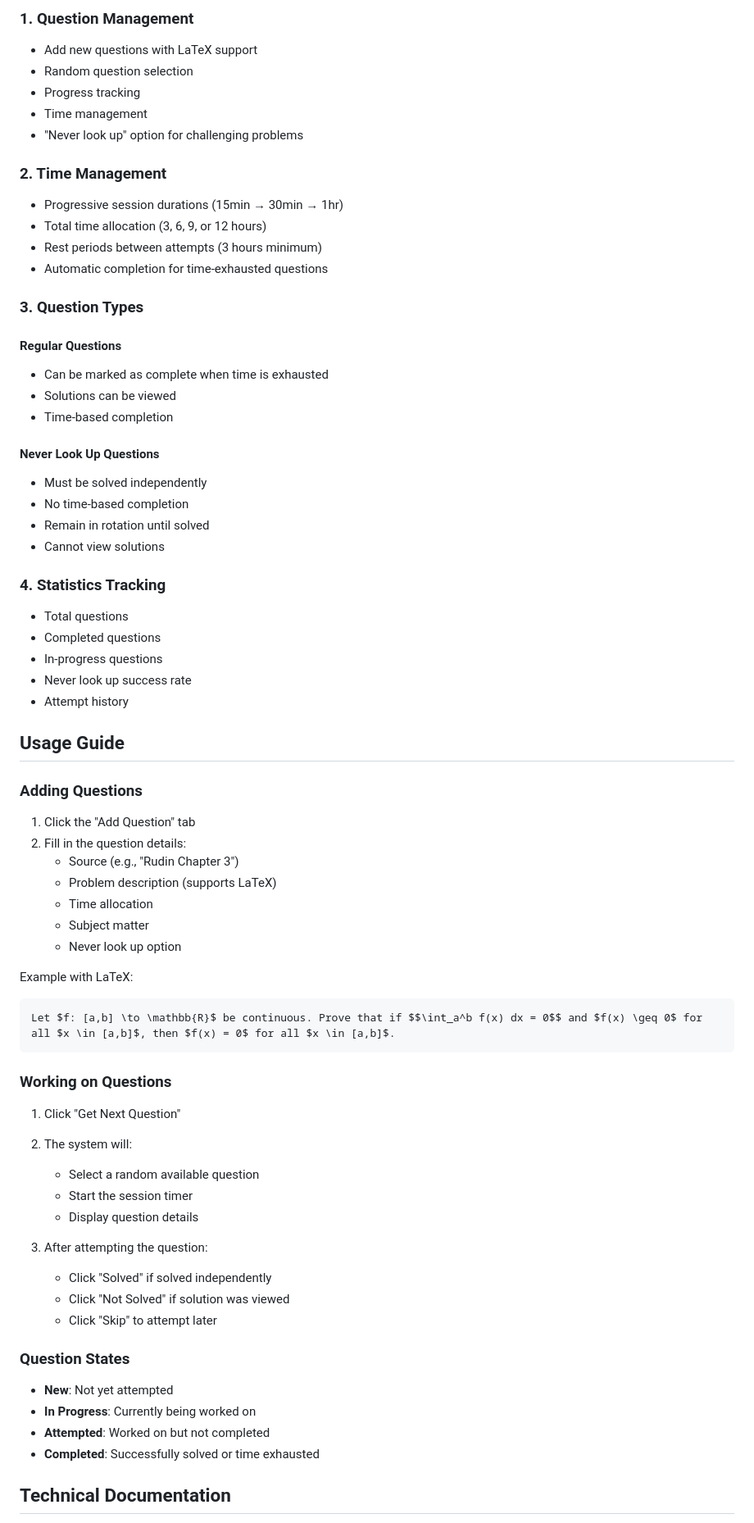
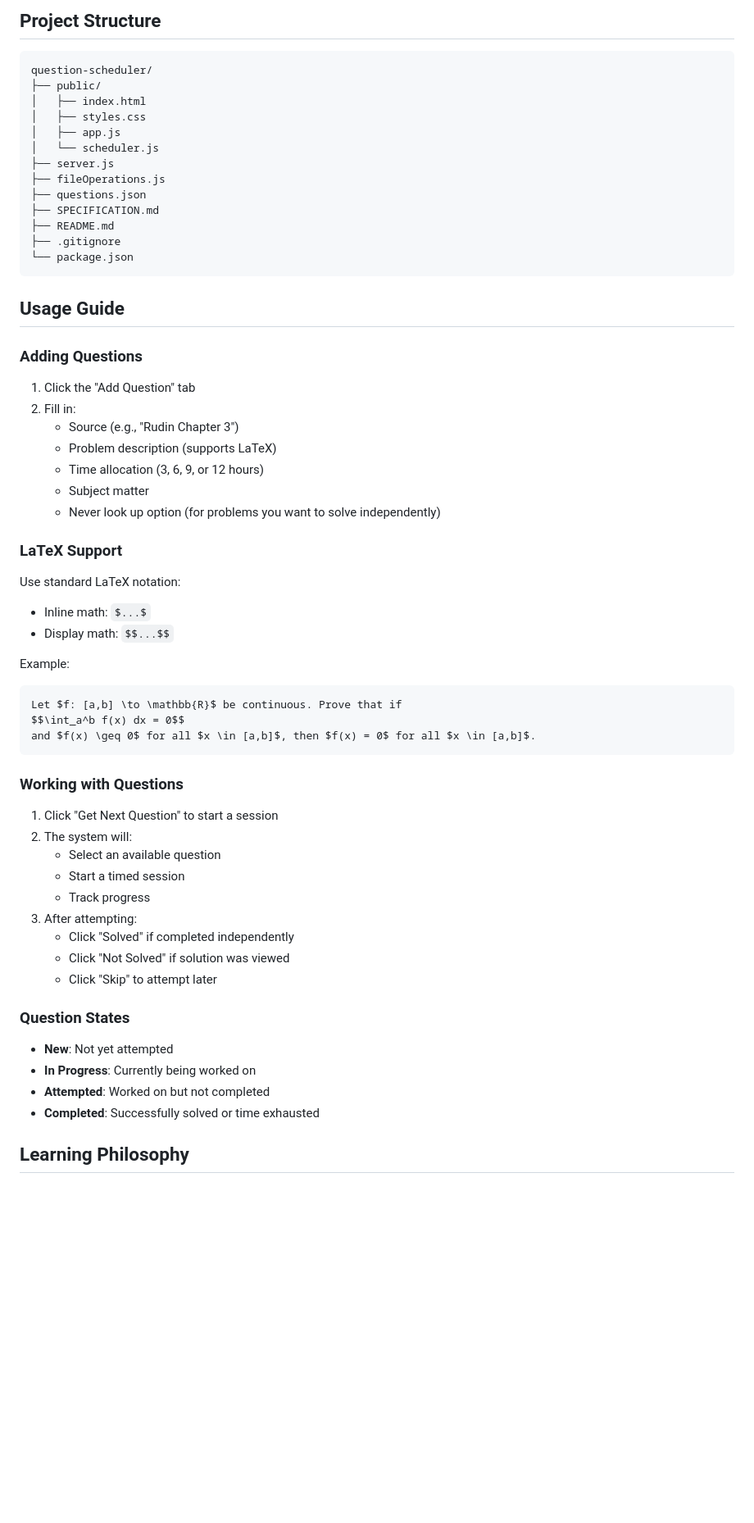
Before and after one commit to andre-meneses/question_scheduler, a Markdown page: README.md, the part around the change printed below. Shown: that part at 82% size. GitHub-like rendering; blank space fills up the shorter version.

Commit message:
docs: update readme

````diff
--- a/README.md
+++ b/README.md
@@ -42,63 +44,55 @@ cd question-scheduler
 
-### 1. Question Management
-- Add new questions with LaTeX support
-- Random question selection
-- Progress tracking
-- Time management
-- "Never look up" option for challenging problems
-
-### 2. Time Management
-- Progressive session durations (15min → 30min → 1hr)
-- Total time allocation (3, 6, 9, or 12 hours)
-- Rest periods between attempts (3 hours minimum)
-- Automatic completion for time-exhausted questions
-
-### 3. Question Types
-#### Regular Questions
-- Can be marked as complete when time is exhausted
-- Solutions can be viewed
-- Time-based completion
-
-#### Never Look Up Questions
-- Must be solved independently
-- No time-based completion
-- Remain in rotation until solved
-- Cannot view solutions
-
-### 4. Statistics Tracking
-- Total questions
-- Completed questions
-- In-progress questions
-- Never look up success rate
-- Attempt history
+## Project Structure
+```
+question-scheduler/
+├── public/
+│   ├── index.html
+│   ├── styles.css
+│   ├── app.js
+│   └── scheduler.js
+├── server.js
+├── fileOperations.js
+├── questions.json
+├── SPECIFICATION.md
+├── README.md
+├── .gitignore
+└── package.json
+```
 
 ## Usage Guide
 
 ### Adding Questions
 
 1. Click the "Add Question" tab
-2. Fill in the question details:
+2. Fill in:
    - Source (e.g., "Rudin Chapter 3")
    - Problem description (supports LaTeX)
-   - Time allocation
+   - Time allocation (3, 6, 9, or 12 hours)
    - Subject matter
-   - Never look up option
+   - Never look up option (for problems you want to solve independently)
 
-Example with LaTeX:
-```
-Let $f: [a,b] \to \mathbb{R}$ be continuous. Prove that if $$\int_a^b f(x) dx = 0$$ and $f(x) \geq 0$ for all $x \in [a,b]$, then $f(x) = 0$ for all $x \in [a,b]$.
+### LaTeX Support
+
+Use standard LaTeX notation:
+- Inline math: `$...$`
+- Display math: `$$...$$`
+
+Example:
+```latex
+Let $f: [a,b] \to \mathbb{R}$ be continuous. Prove that if
+$$\int_a^b f(x) dx = 0$$
+and $f(x) \geq 0$ for all $x \in [a,b]$, then $f(x) = 0$ for all $x \in [a,b]$.
 ```
 
-### Working on Questions
+### Working with Questions
 
-1. Click "Get Next Question"
+1. Click "Get Next Question" to start a session
 2. The system will:
-   - Select a random available question
-   - Start the session timer
-   - Display question details
-
-3. After attempting the question:
-   - Click "Solved" if solved independently
+   - Select an available question
+   - Start a timed session
+   - Track progress
+3. After attempting:
+   - Click "Solved" if completed independently
    - Click "Not Solved" if solution was viewed
    - Click "Skip" to attempt later
 
@@ -108,5 +102,5 @@ Let $f: [a,b] \to \mathbb{R}$ be continuous. Prove that if $$\int_a^b f(x) dx =
 - **Attempted**: Worked on but not completed
 - **Completed**: Successfully solved or time exhausted
 
-## Technical Documentation
+## Learning Philosophy
 
````
Also changed, not shown: other parts of README.md (+71 -125 lines).
